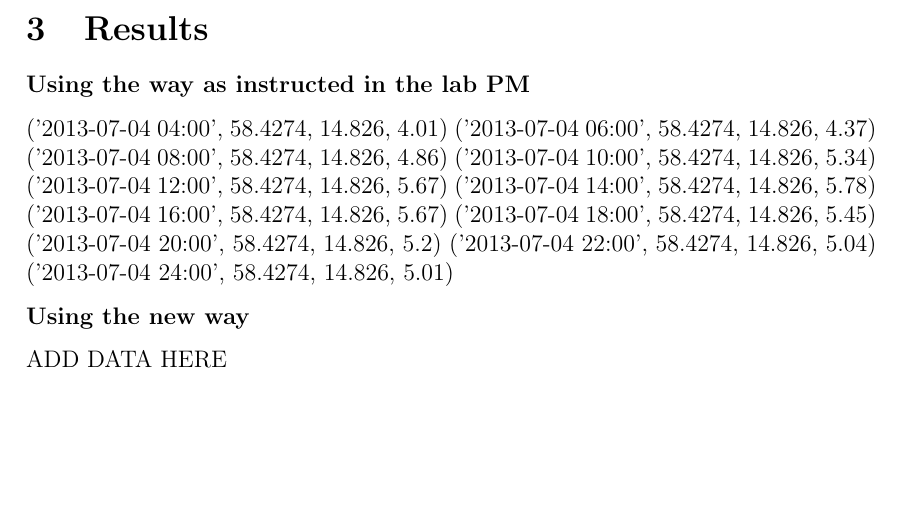
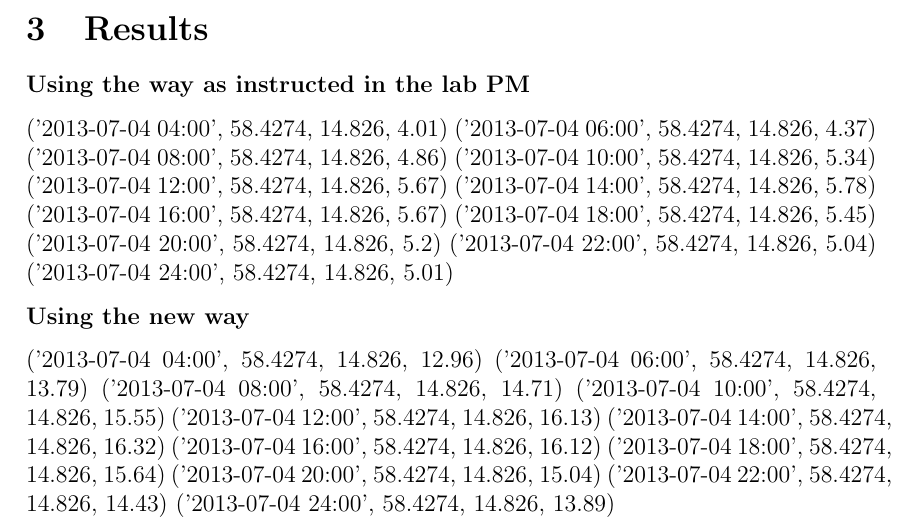
Before and after one commit to HannesTuhkala/tdde31, a LaTeX document (lab3/report_machine_learning_spark.tex): part of page 2 of 2, cut so that both start at the same text, the shorter picture padded with empty space. Compiled offline with pdfLaTeX.

Commit message:
Update report_machine_learning_spark.tex

```diff
--- a/lab3/report_machine_learning_spark.tex
+++ b/lab3/report_machine_learning_spark.tex
@@ -103,7 +103,18 @@ ANSWER:
 
 \textbf{Using the new way}
 
+('2013-07-04 04:00', 58.4274, 14.826, 12.96)
+('2013-07-04 06:00', 58.4274, 14.826, 13.79)
+('2013-07-04 08:00', 58.4274, 14.826, 14.71)
+('2013-07-04 10:00', 58.4274, 14.826, 15.55)
+('2013-07-04 12:00', 58.4274, 14.826, 16.13)
+('2013-07-04 14:00', 58.4274, 14.826, 16.32)
+('2013-07-04 16:00', 58.4274, 14.826, 16.12)
+('2013-07-04 18:00', 58.4274, 14.826, 15.64)
+('2013-07-04 20:00', 58.4274, 14.826, 15.04)
+('2013-07-04 22:00', 58.4274, 14.826, 14.43)
+('2013-07-04 24:00', 58.4274, 14.826, 13.89)
 
-ADD DATA HERE
+
 
 \end{document}
```
